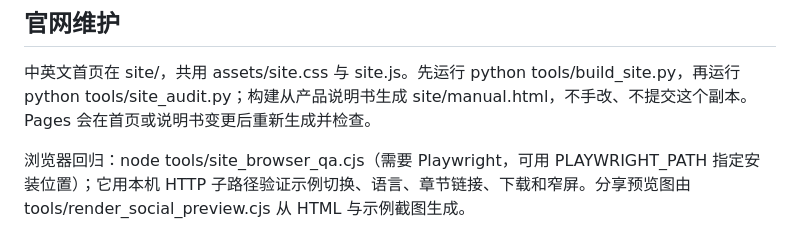
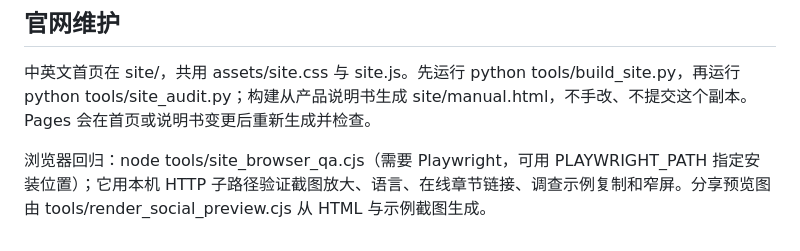
Before and after one commit to FuHehe12/cc-wire-analyzer, a Markdown page: docs/README.md, the part around the change. GitHub-like rendering.

```diff
--- a/docs/README.md
+++ b/docs/README.md
@@ -17,4 +17,4 @@ API 契约、开发约定和文档维护策略的旧 Markdown 路径只提供兼
 
 中英文首页在 site/，共用 assets/site.css 与 site.js。先运行 python tools/build_site.py，再运行 python tools/site_audit.py；构建从产品说明书生成 site/manual.html，不手改、不提交这个副本。Pages 会在首页或说明书变更后重新生成并检查。
 
-浏览器回归：node tools/site_browser_qa.cjs（需要 Playwright，可用 PLAYWRIGHT_PATH 指定安装位置）；它用本机 HTTP 子路径验证示例切换、语言、章节链接、下载和窄屏。分享预览图由 tools/render_social_preview.cjs 从 HTML 与示例截图生成。
+浏览器回归：node tools/site_browser_qa.cjs（需要 Playwright，可用 PLAYWRIGHT_PATH 指定安装位置）；它用本机 HTTP 子路径验证截图放大、语言、在线章节链接、调查示例复制和窄屏。分享预览图由 tools/render_social_preview.cjs 从 HTML 与示例截图生成。
```
Also changed, not shown: CHANGELOG.md (+2 -2 lines), site/assets/screenshots/tutorial-diff.png (added), site/assets/screenshots/tutorial-snapshots.png (added), site/assets/social-preview.png, 7 other files.
